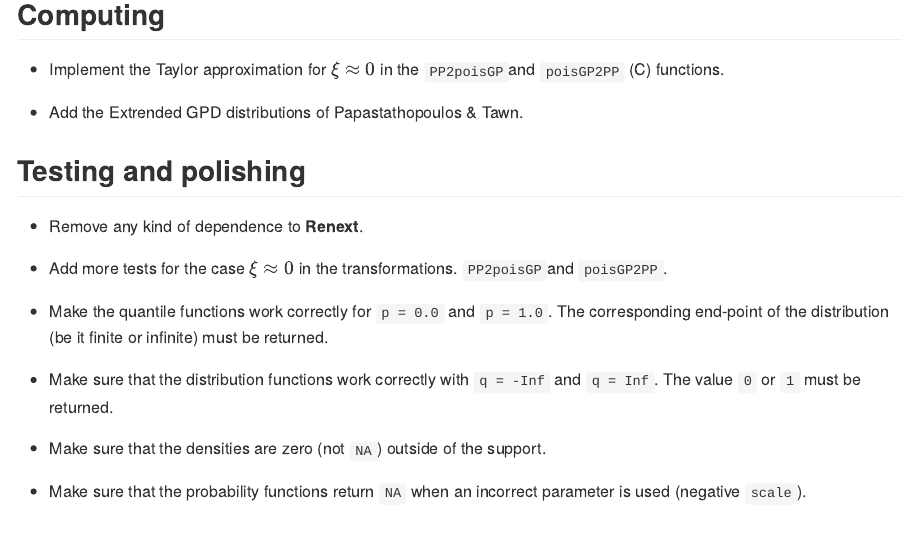
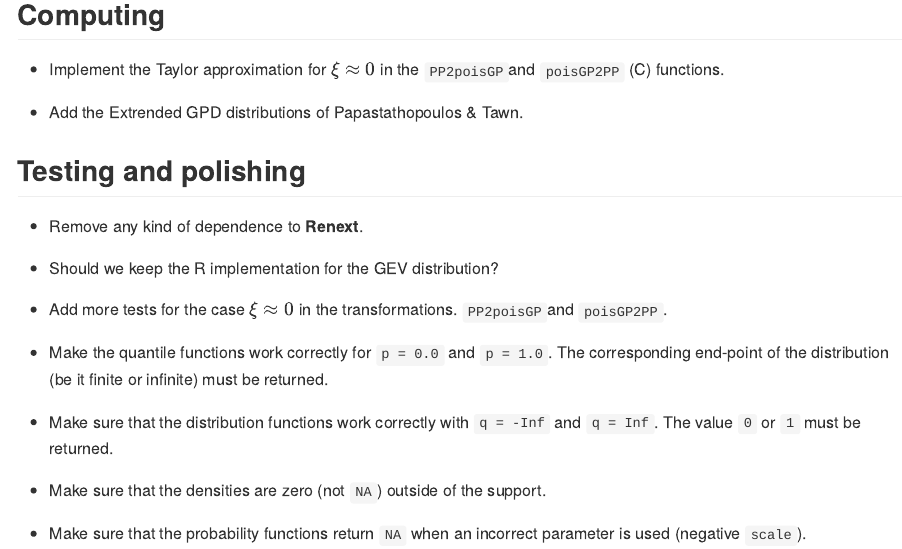
Before and after one commit to yvesdeville/nieve, an R Markdown document (TODO.Rmd): the page in a window 1100 px wide, from 410 px down. Rendered offline with R 4.5, knitr and Pandoc, with nearby package versions.

Commit message:
doc & TODO

```diff
--- a/TODO.Rmd
+++ b/TODO.Rmd
@@ -33,6 +33,8 @@ output: github_document
 
 - Remove any kind of dependence to **Renext**.
 
+- Should we keep the R implementation for the GEV distribution?
+
 - Add more tests for the case $\xi \approx 0$ in the transformations.
 `PP2poisGP`and `poisGP2PP`.
 
```
Also changed, not shown: TODO.md.
